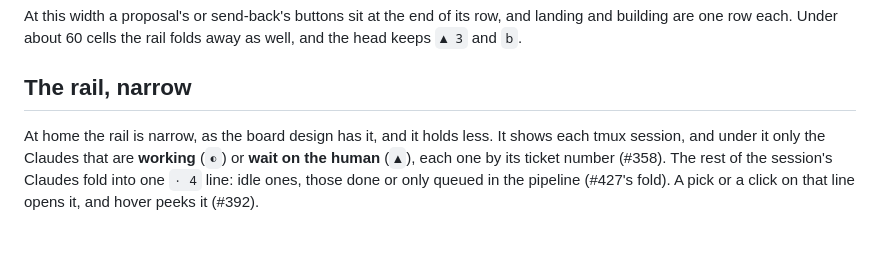
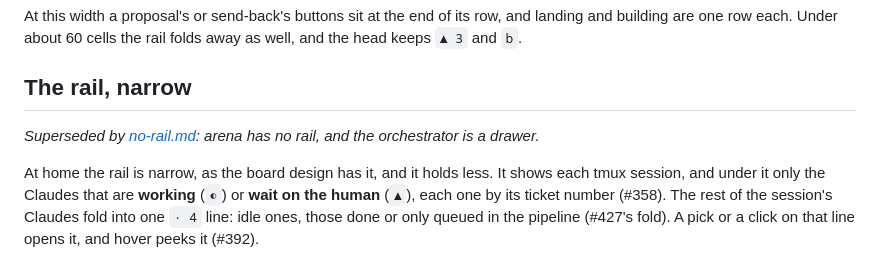
Before and after one commit to lessthanseventy/arena, a Markdown page: docs/orchestrator.md, the part around the change. Drawn GitHub-style; blank space fills up the shorter version.

```diff
--- a/docs/orchestrator.md
+++ b/docs/orchestrator.md
@@ -231,6 +231,8 @@ building are one row each. Under about 60 cells the rail folds away as well, and
 
 ## The rail, narrow
 
+*Superseded by [no-rail.md](no-rail.md): arena has no rail, and the orchestrator is a drawer.*
+
 At home the rail is narrow, as the board design has it, and it holds less. It shows each tmux
 session, and under it only the Claudes that are **working** (`◐`) or **wait on the human** (`▲`),
 each one by its ticket number (#358). The rest of the session's Claudes fold into one `· 4`
```
Also changed, not shown: README.md (+30 -23 lines), docs/plan-view.md (+2 -0 lines), docs/screenshots/plan.png, docs/screenshots/strip.png.
